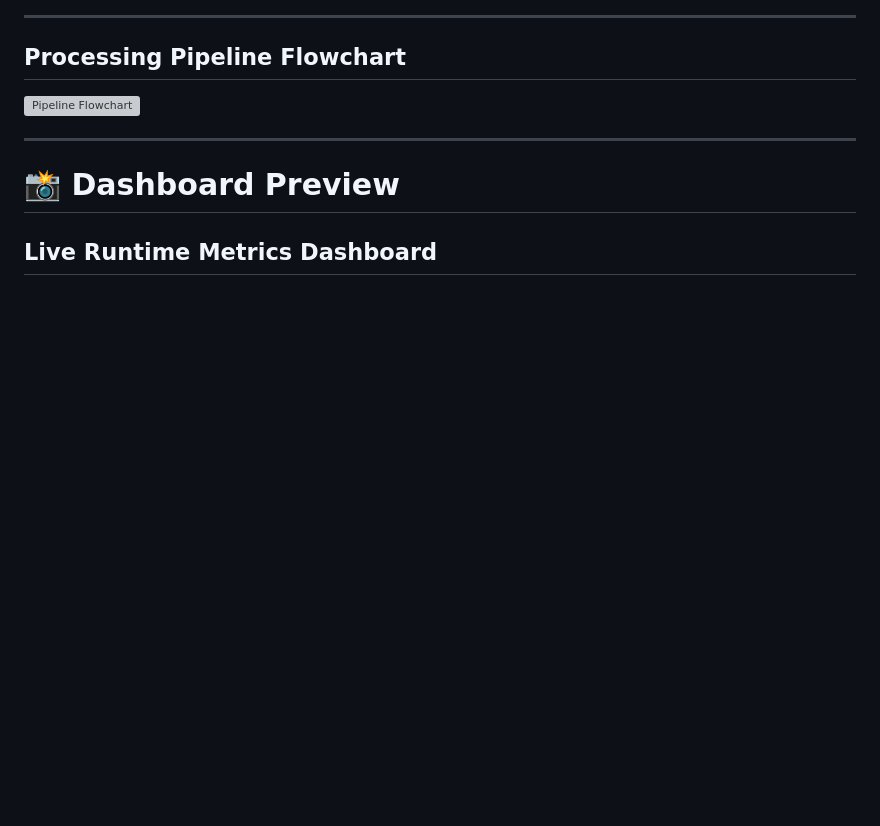
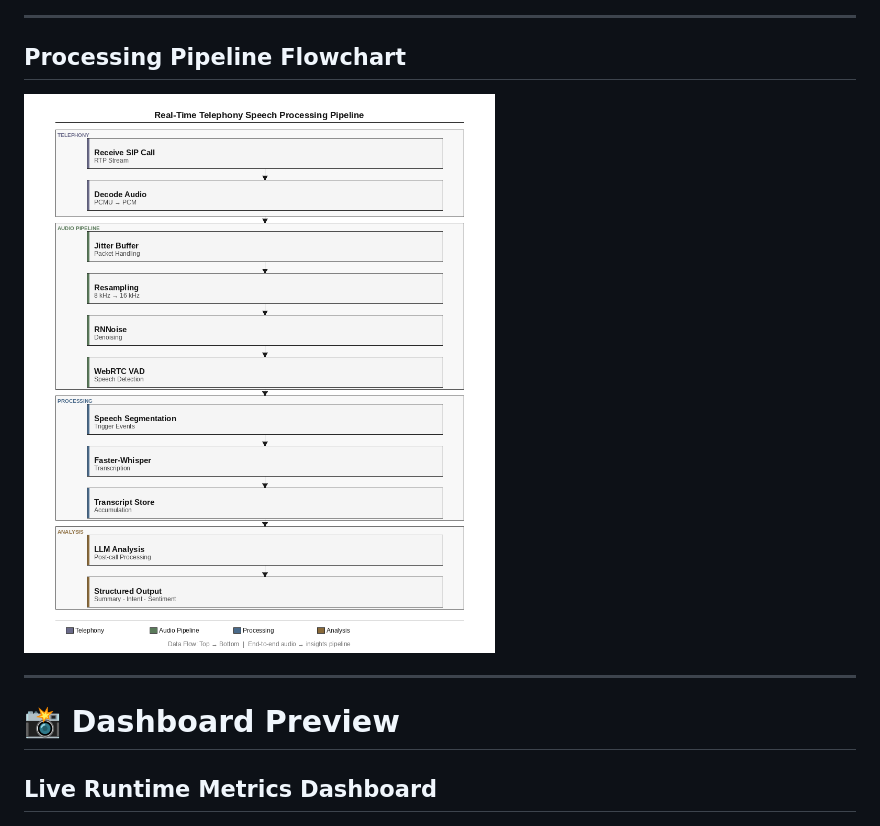
Before and after one commit to benjaminvinod/real-time-sip-audio-denoising-vad-pipeline, a Markdown page: README.md, the part around the change. GitHub-like rendering; blank space fills up the shorter version; grey boxes are pictures that could not be loaded.

Commit message:
latest readme

```diff
--- a/README.md
+++ b/README.md
@@ -78,7 +78,7 @@ SQLite + Live Dashboard
 
 ## Processing Pipeline Flowchart
 
-![Pipeline Flowchart](pipeline_flowchat_ieee.png)
+![Pipeline Flowchart](pipeline_flowchart_ieee.png)
 
 ---
 
```
